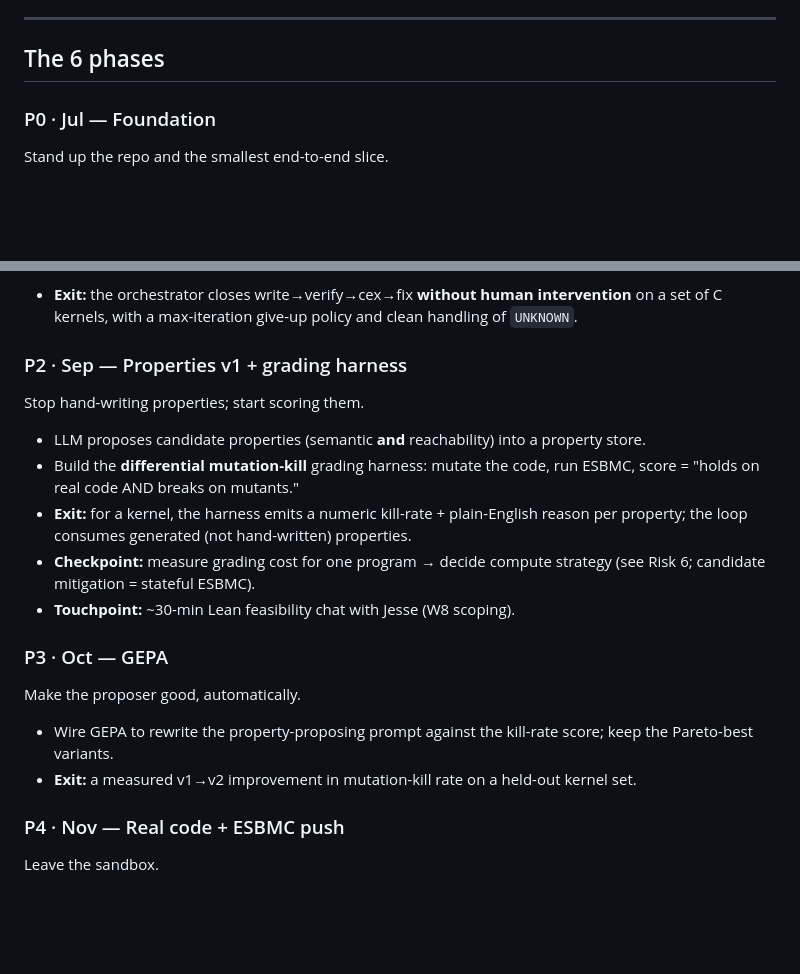
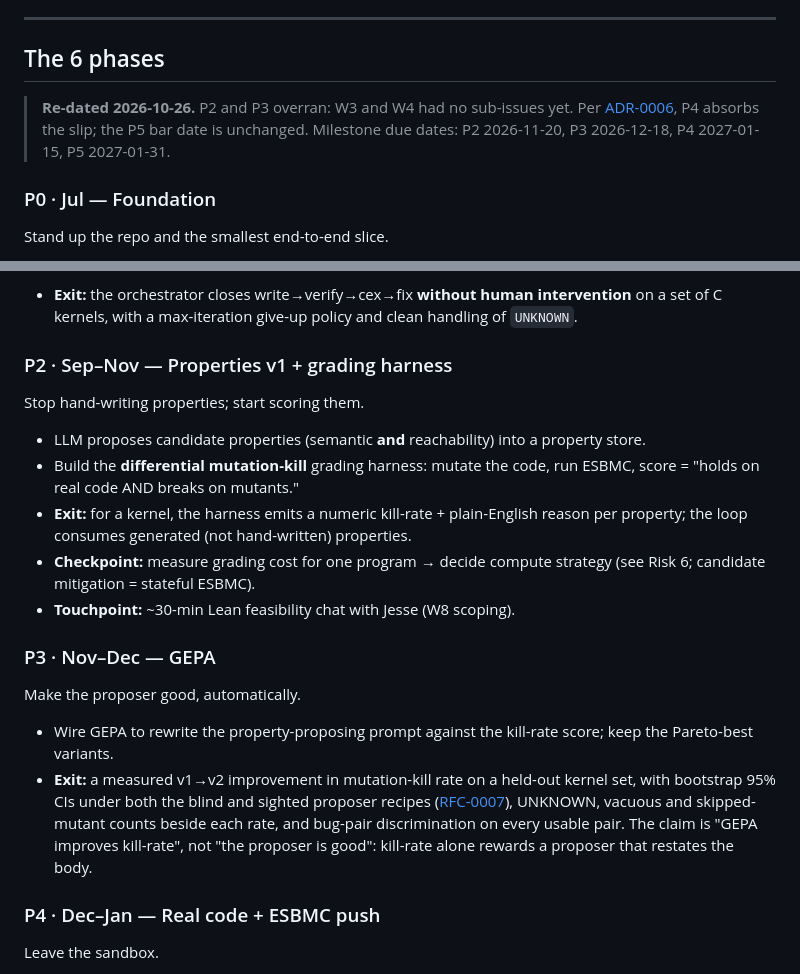
Before and after one commit to pmatos/forseti, a Markdown page: docs/roadmap.md, 2 parts joined by grey strips. GitHub-like rendering; blank space fills up the shorter version.

Commit message:
docs(roadmap): re-date P2–P4 and guard the P3 exit criterion (#399)

```diff
--- a/docs/roadmap.md
+++ b/docs/roadmap.md
@@ -55,6 +55,10 @@ are **P4–P5** once the loop is proven. Design open questions are in [RFC-0001]
 
 ## The 6 phases
 
+> **Re-dated 2026-10-26.** P2 and P3 overran: W3 and W4 had no sub-issues yet. Per
+> [ADR-0006](adr/0006-sequencing-gepa-before-real-code.md), P4 absorbs the slip; the P5 bar date
+> is unchanged. Milestone due dates: P2 2026-11-20, P3 2026-12-18, P4 2027-01-15, P5 2027-01-31.
+
 ### P0 · Jul — Foundation
 Stand up the repo and the smallest end-to-end slice.
 - **Exit:** ESBMC is callable programmatically; its output parses into a typed
@@ -66,7 +70,7 @@ Automate the spine.
 - **Exit:** the orchestrator closes write→verify→cex→fix **without human intervention** on a
   set of C kernels, with a max-iteration give-up policy and clean handling of `UNKNOWN`.
 
-### P2 · Sep — Properties v1 + grading harness
+### P2 · Sep–Nov — Properties v1 + grading harness
 Stop hand-writing properties; start scoring them.
 - LLM proposes candidate properties (semantic **and** reachability) into a property store.
 - Build the **differential mutation-kill** grading harness: mutate the code, run ESBMC,
@@ -77,13 +81,18 @@ Stop hand-writing properties; start scoring them.
   (see Risk 6; candidate mitigation = stateful ESBMC).
 - **Touchpoint:** ~30-min Lean feasibility chat with Jesse (W8 scoping).
 
-### P3 · Oct — GEPA
+### P3 · Nov–Dec — GEPA
 Make the proposer good, automatically.
 - Wire GEPA to rewrite the property-proposing prompt against the kill-rate score; keep the
   Pareto-best variants.
-- **Exit:** a measured v1→v2 improvement in mutation-kill rate on a held-out kernel set.
+- **Exit:** a measured v1→v2 improvement in mutation-kill rate on a held-out kernel set, with
+  bootstrap 95% CIs under both the blind and sighted proposer recipes
+  ([RFC-0007](design/0007-what-should-we-prove-proposer-at-project-scale.md)), UNKNOWN, vacuous and
+  skipped-mutant counts beside each rate, and bug-pair discrimination on every usable pair. The
+  claim is "GEPA improves kill-rate", not "the proposer is good": kill-rate alone rewards a
+  proposer that restates the body.
 
-### P4 · Nov — Real code + ESBMC push
+### P4 · Dec–Jan — Real code + ESBMC push
 Leave the sandbox.
 - Run the loop on real C (then C++); land ESBMC fixes on the fork to unblock targets;
   upstream a curated PR batch.
```
Also changed, not shown: docs/design/0007-what-should-we-prove-proposer-at-project-scale.md (+2 -0 lines).
